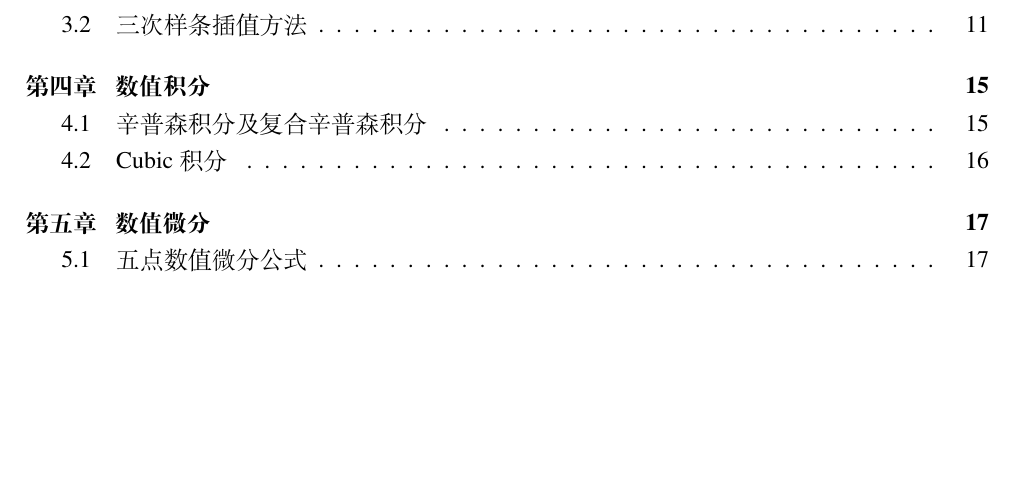
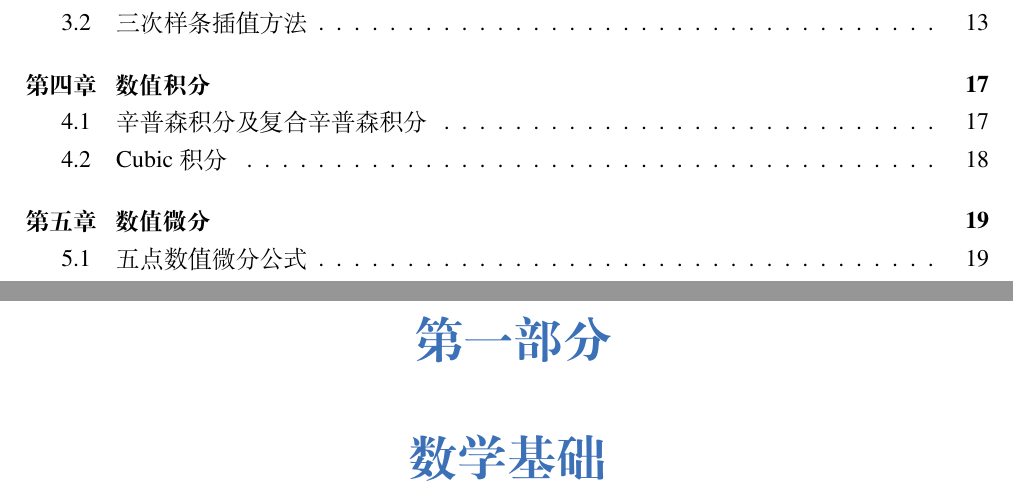
Before and after one commit to newstain/note-on-math, a LaTeX book (math.tex): part of page 2 of 19 before the commit and two parts of pages 2 and 3 of 21 after it, the two joined at a grey line, cut so that both start at the same text, the shorter picture padded with empty space. Compiled offline with XeLaTeX; a missing font is replaced by an installed copy or a similar font.

Commit message:
add two title of parts

```diff
--- a/math.tex
+++ b/math.tex
@@ -40,4 +40,5 @@
 \mainmatter
 
 %%%%%%%%%%%%%%%%%%%%%%%%%%%%%%%%%%%%%%%%%%%%%%%%
+\part{数学基础}
 \include{chapter/ReferenceFrames.tex}
```
Also changed, not shown: math.tex (2 more changed lines).
